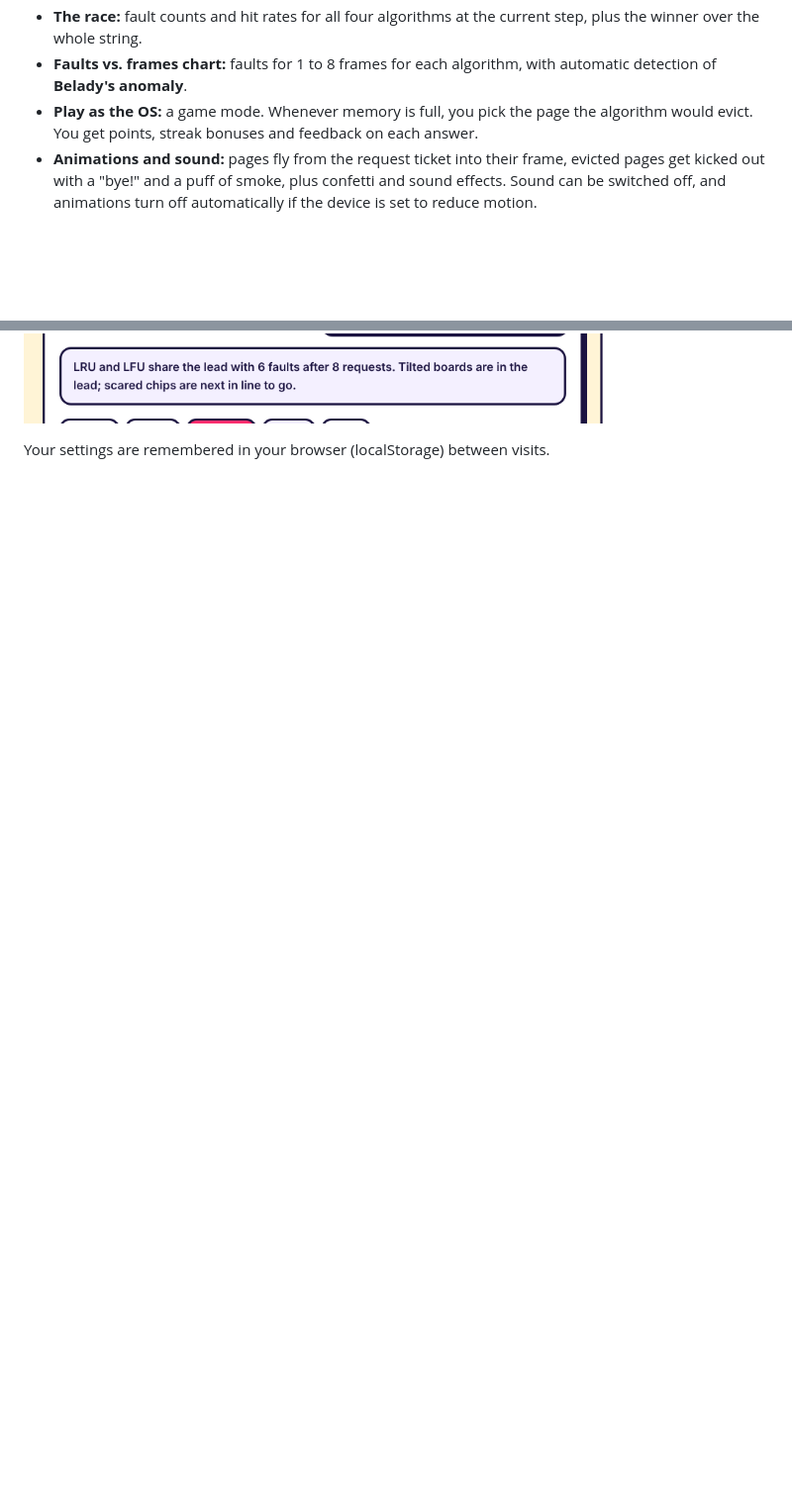
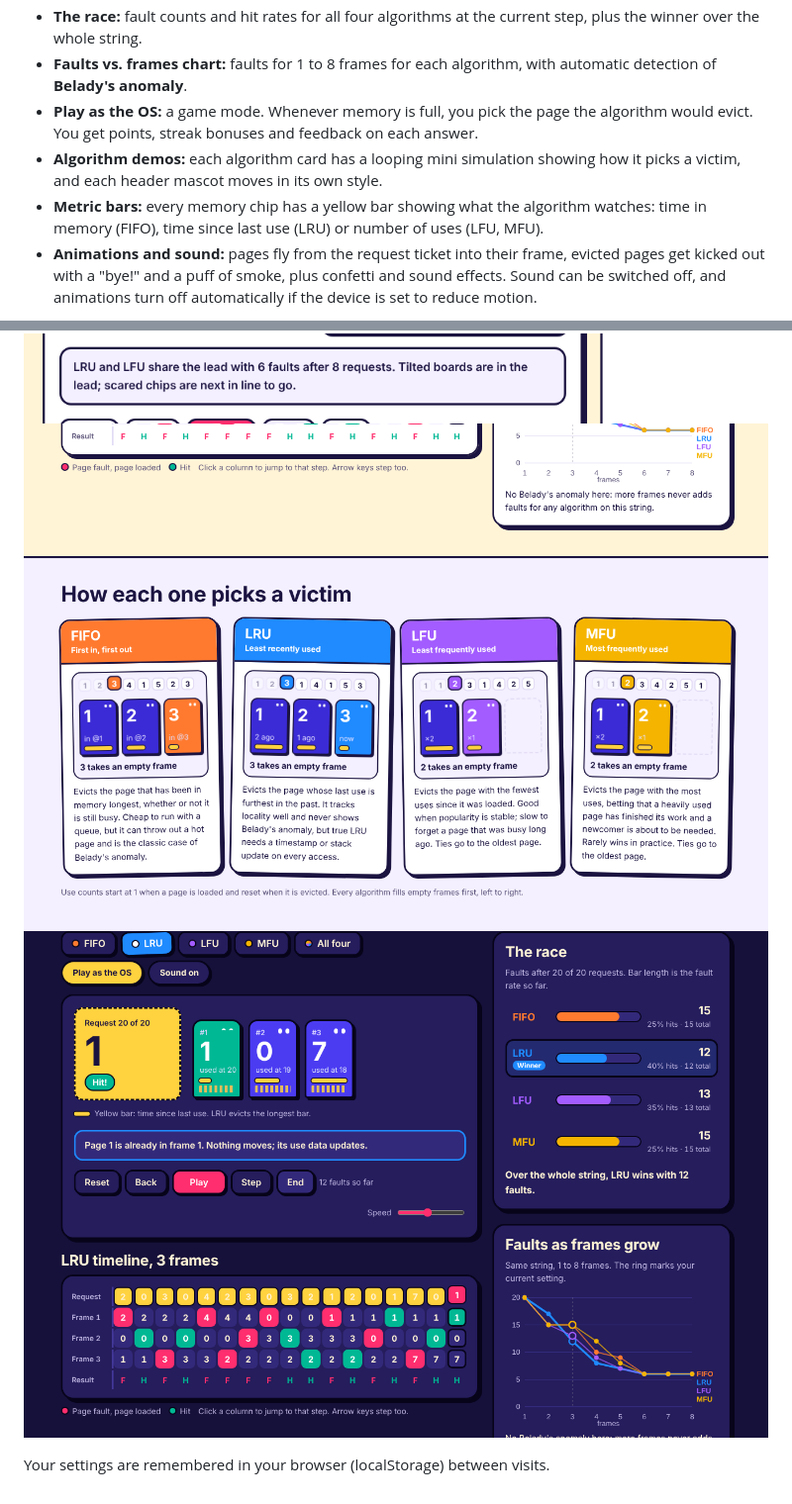
Before and after one commit to RoK-Kyu/Pages_Simulator, a Markdown page: README.md, 2 parts joined by grey strips. Shown at 99% size. GitHub-like rendering; pictures changed too: screenshots/algorithm-demos.png (added), screenshots/dark-mode.png (added); blank space fills up the shorter version.

```diff
--- a/README.md
+++ b/README.md
@@ -20,6 +20,8 @@ The whole app is a single file, `index.html`, with no build step and no dependen
 - **The race:** fault counts and hit rates for all four algorithms at the current step, plus the winner over the whole string.
 - **Faults vs. frames chart:** faults for 1 to 8 frames for each algorithm, with automatic detection of **Belady's anomaly**.
 - **Play as the OS:** a game mode. Whenever memory is full, you pick the page the algorithm would evict. You get points, streak bonuses and feedback on each answer.
+- **Algorithm demos:** each algorithm card has a looping mini simulation showing how it picks a victim, and each header mascot moves in its own style.
+- **Metric bars:** every memory chip has a yellow bar showing what the algorithm watches: time in memory (FIFO), time since last use (LRU) or number of uses (LFU, MFU).
 - **Animations and sound:** pages fly from the request ticket into their frame, evicted pages get kicked out with a "bye!" and a puff of smoke, plus confetti and sound effects. Sound can be switched off, and animations turn off automatically if the device is set to reduce motion.
 
 ![All four algorithms side by side](screenshots/all-four.png)
@@ -55,5 +57,7 @@ Check: on the textbook string `7 0 1 2 0 3 0 4 2 3 0 3 2 1 2 0 1 7 0 1` with 3 f
 
 ![Play as the OS mode](screenshots/play-as-the-os.png)
 ![Eviction animation in the All four view](screenshots/animations.png)
+![Looping demos for each algorithm](screenshots/algorithm-demos.png)
+![Dark mode](screenshots/dark-mode.png)
 
 Your settings are remembered in your browser (localStorage) between visits.
```
Also changed, not shown: 1 other file.
